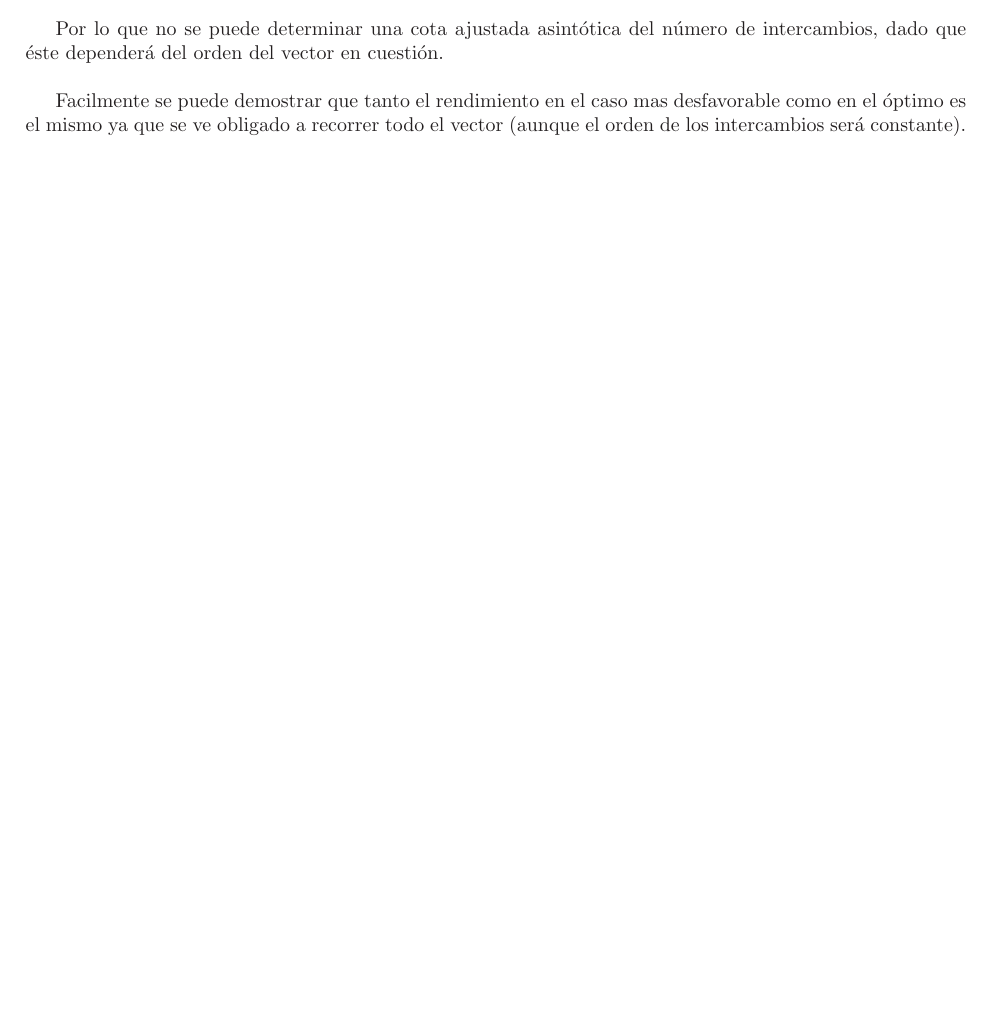
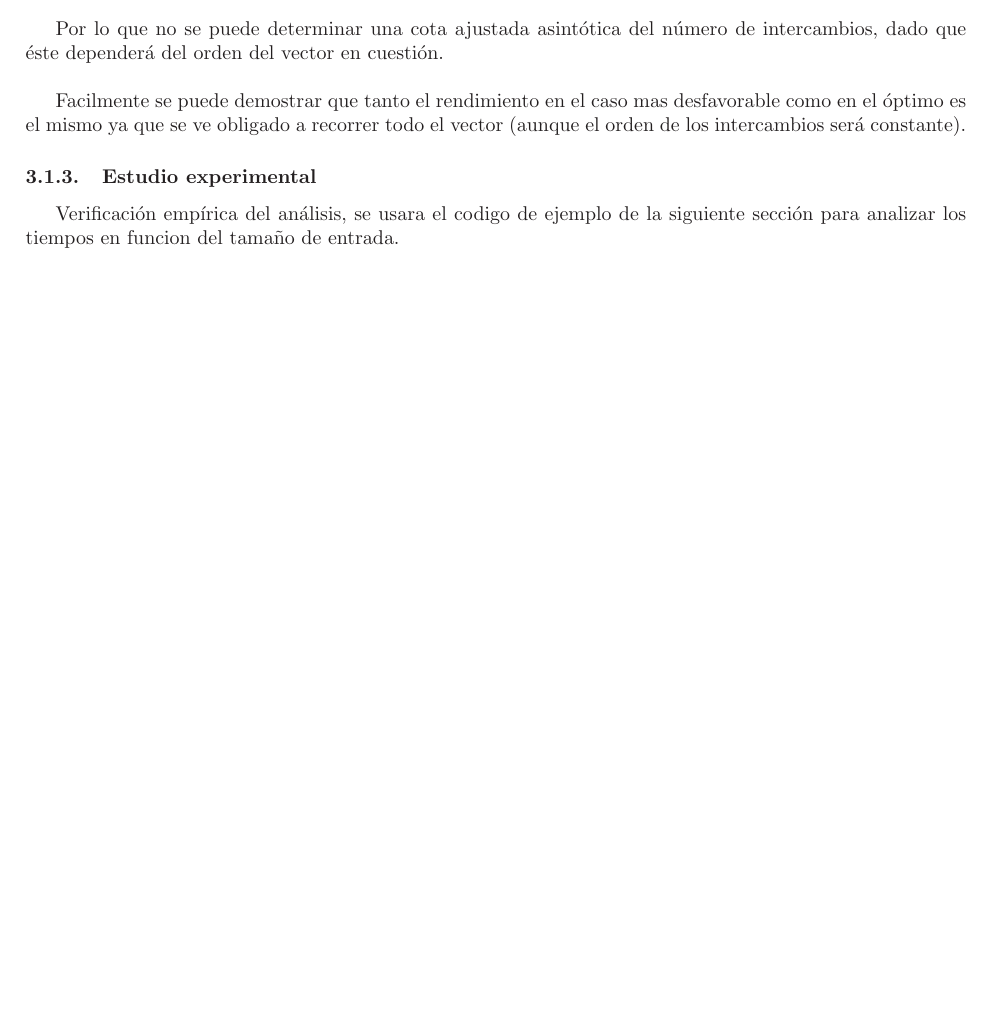
Before and after one commit to alb1183/TEII, a LaTeX paper (practica.tex): part of page 6 of 10, cut so that both start at the same text, the shorter picture padded with empty space. Compiled offline with pdfLaTeX.

Commit message:
Primera parte

```diff
--- a/practica.tex
+++ b/practica.tex
@@ -266,6 +266,9 @@ Por lo que no se puede determinar una cota ajustada asintótica del número de i
 
 Facilmente se puede demostrar que tanto el rendimiento en el caso mas desfavorable como en el óptimo es el mismo ya que se ve obligado a recorrer todo el vector (aunque el orden de los intercambios será constante).
 
+\subsubsection{Estudio experimental}
+Verificación empírica del análisis, se usara el codigo de ejemplo de la siguiente sección para analizar los tiempos en funcion del tamaño de entrada.
+
 \subsubsection{Ejemplo en C++}
 
 \showprog{bubbleSortCode.cpp}
```
